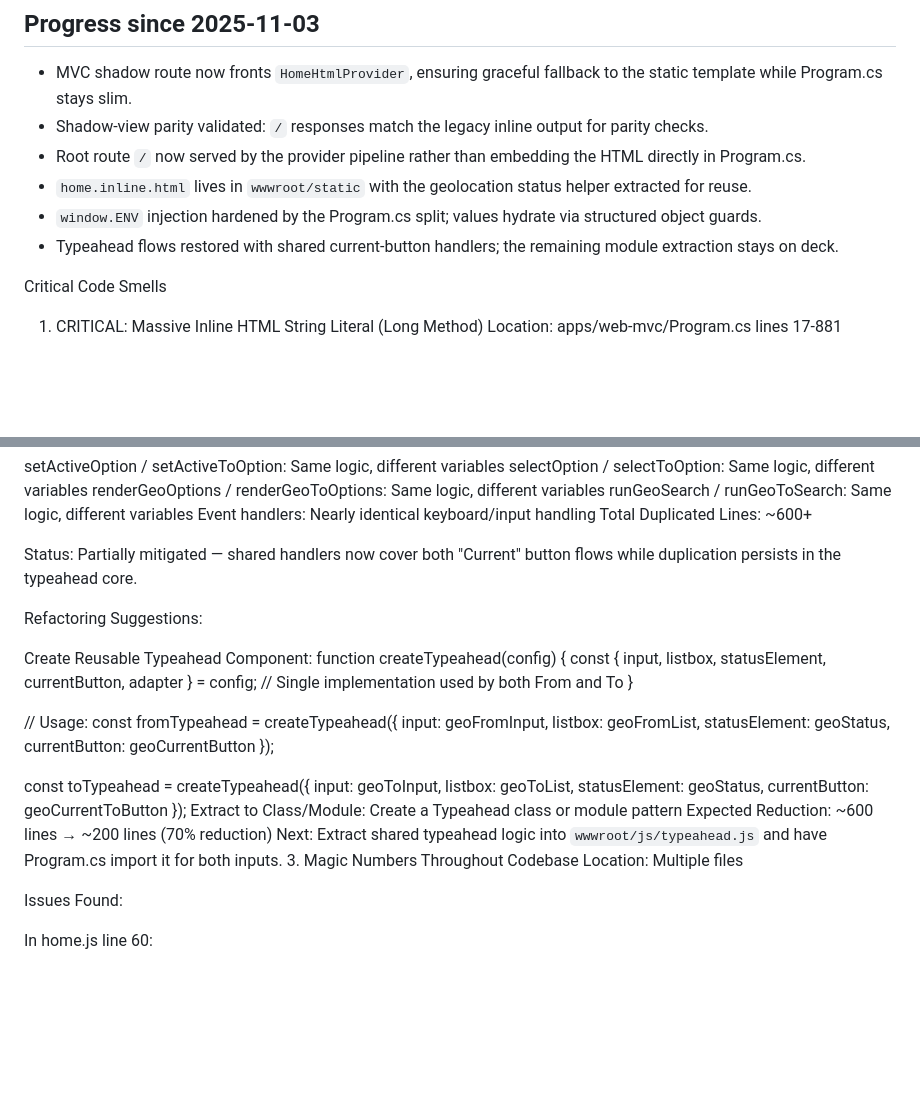
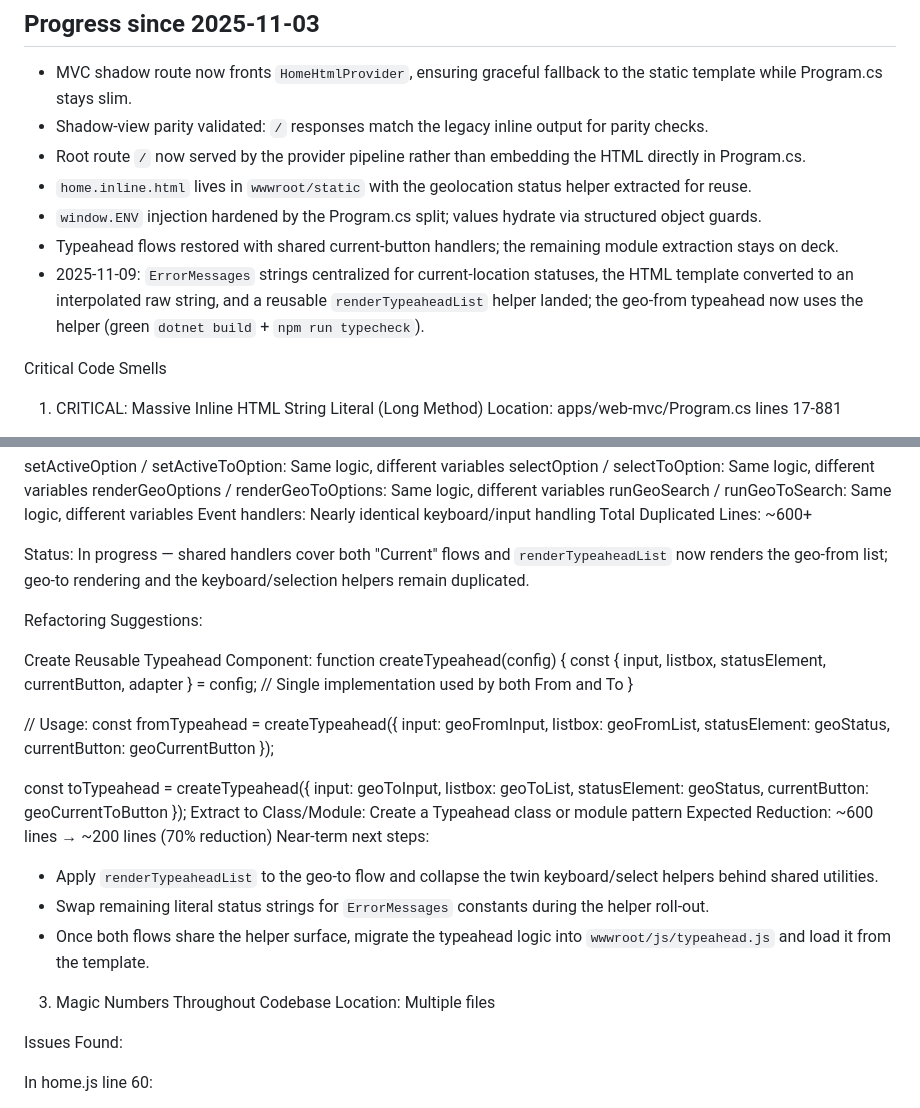
Before and after one commit to Stephen-Ch/nyc-explorer, a Markdown page: docs/CODE-SMELL-ANALYSIS.md, 2 parts joined by grey strips. GitHub-like rendering; blank space fills up the shorter version.

Commit message:
docs: log Program.cs typeahead helper progress

```diff
--- a/docs/CODE-SMELL-ANALYSIS.md
+++ b/docs/CODE-SMELL-ANALYSIS.md
@@ -27,6 +27,7 @@ Risk Level: HIGH - The current structure significantly impedes maintainability,
 - `home.inline.html` lives in `wwwroot/static` with the geolocation status helper extracted for reuse.
 - `window.ENV` injection hardened by the Program.cs split; values hydrate via structured object guards.
 - Typeahead flows restored with shared current-button handlers; the remaining module extraction stays on deck.
+- 2025-11-09: `ErrorMessages` strings centralized for current-location statuses, the HTML template converted to an interpolated raw string, and a reusable `renderTypeaheadList` helper landed; the geo-from typeahead now uses the helper (green `dotnet build` + `npm run typecheck`).
 
 Critical Code Smells
 1. CRITICAL: Massive Inline HTML String Literal (Long Method)
@@ -96,7 +97,7 @@ runGeoSearch / runGeoToSearch: Same logic, different variables
 Event handlers: Nearly identical keyboard/input handling
 Total Duplicated Lines: ~600+
 
-Status: Partially mitigated — shared handlers now cover both "Current" button flows while duplication persists in the typeahead core.
+Status: In progress — shared handlers cover both "Current" flows and `renderTypeaheadList` now renders the geo-from list; geo-to rendering and the keyboard/selection helpers remain duplicated.
 
 Refactoring Suggestions:
 
@@ -122,7 +123,10 @@ const toTypeahead = createTypeahead({
 });
 Extract to Class/Module: Create a Typeahead class or module pattern
 Expected Reduction: ~600 lines → ~200 lines (70% reduction)
-Next: Extract shared typeahead logic into `wwwroot/js/typeahead.js` and have Program.cs import it for both inputs.
+Near-term next steps:
+- Apply `renderTypeaheadList` to the geo-to flow and collapse the twin keyboard/select helpers behind shared utilities.
+- Swap remaining literal status strings for `ErrorMessages` constants during the helper roll-out.
+- Once both flows share the helper surface, migrate the typeahead logic into `wwwroot/js/typeahead.js` and load it from the template.
 3. Magic Numbers Throughout Codebase
 Location: Multiple files
 
```
